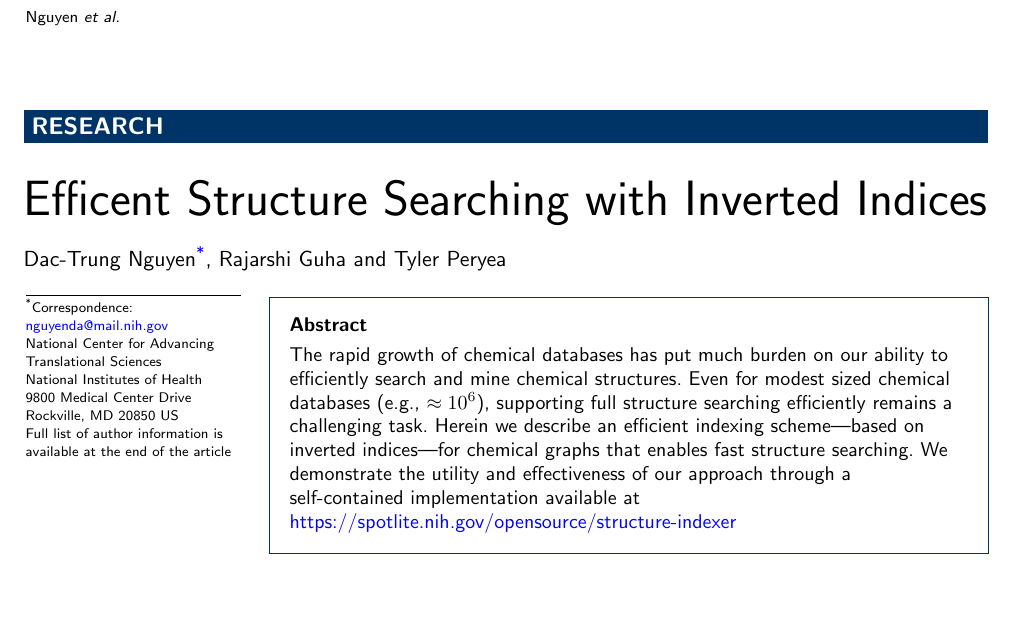
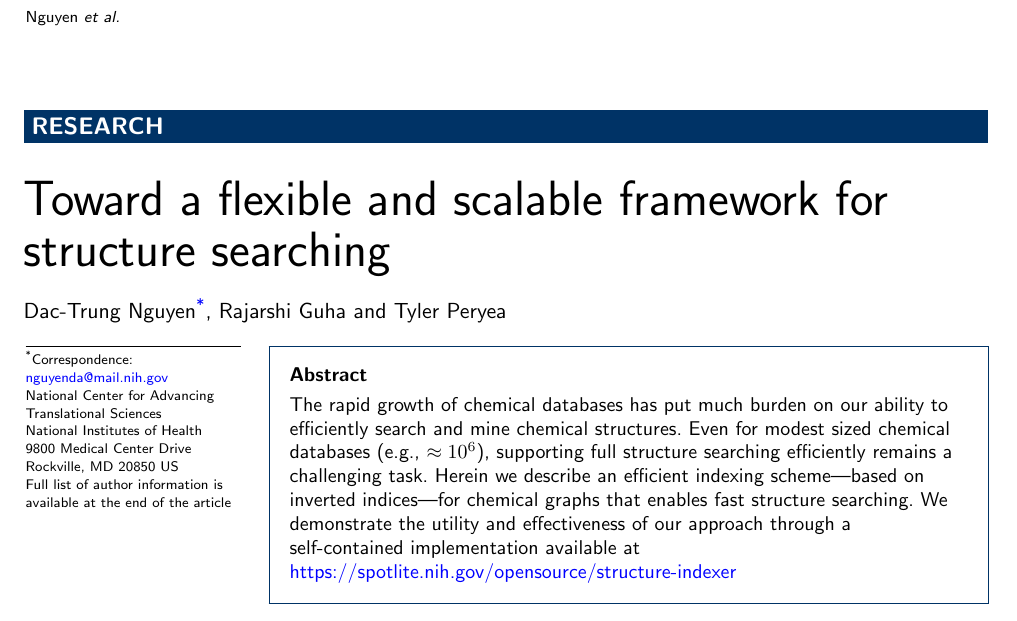
Before and after one commit to ncats/structure-indexer, a LaTeX document (paper/paper.tex): part of page 1 of 2, cut so that both start at the same text. Compiled offline with pdfLaTeX.

Commit message:
updated title

```diff
--- a/paper/paper.tex
+++ b/paper/paper.tex
@@ -93,7 +93,7 @@
 %%                                          %%
 %%%%%%%%%%%%%%%%%%%%%%%%%%%%%%%%%%%%%%%%%%%%%%
 
-\title{Efficent Structure Searching with Inverted Indices}
+\title{Toward a flexible and scalable framework for structure searching}
 
 %%%%%%%%%%%%%%%%%%%%%%%%%%%%%%%%%%%%%%%%%%%%%%
 %%                                          %%
```
